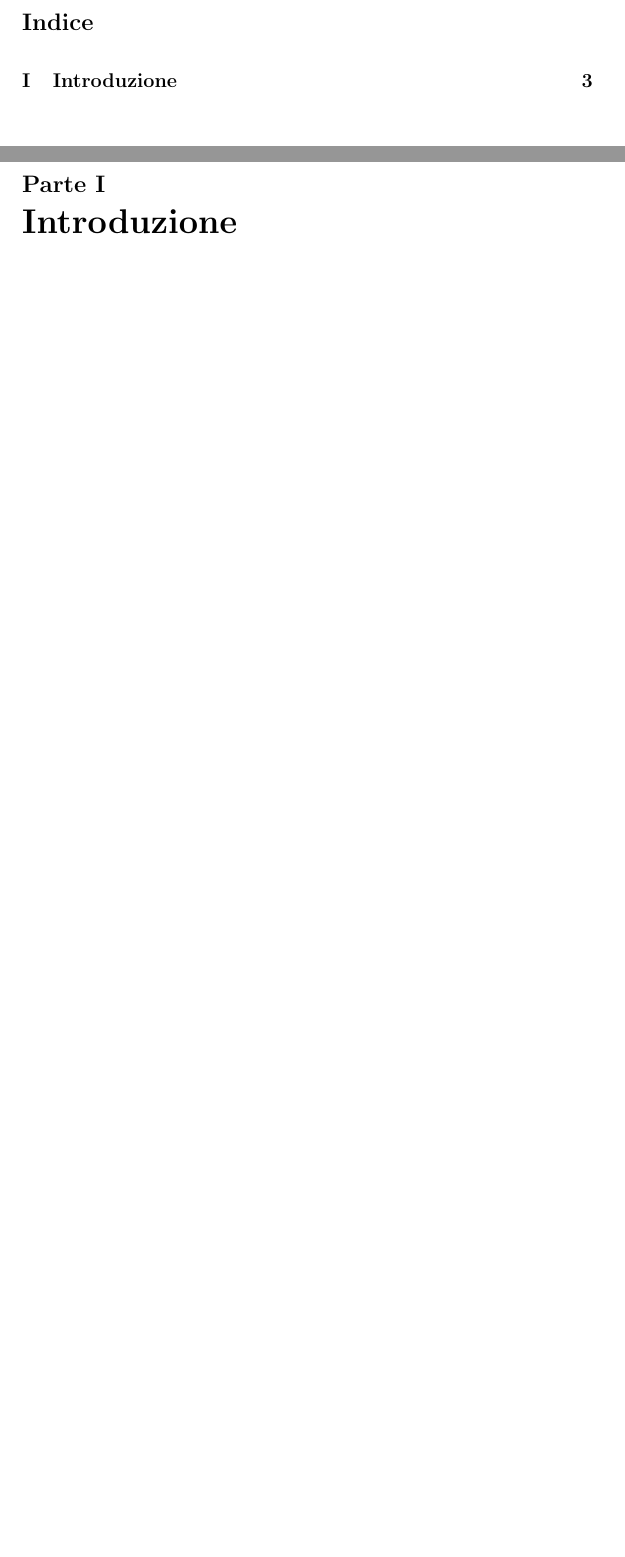
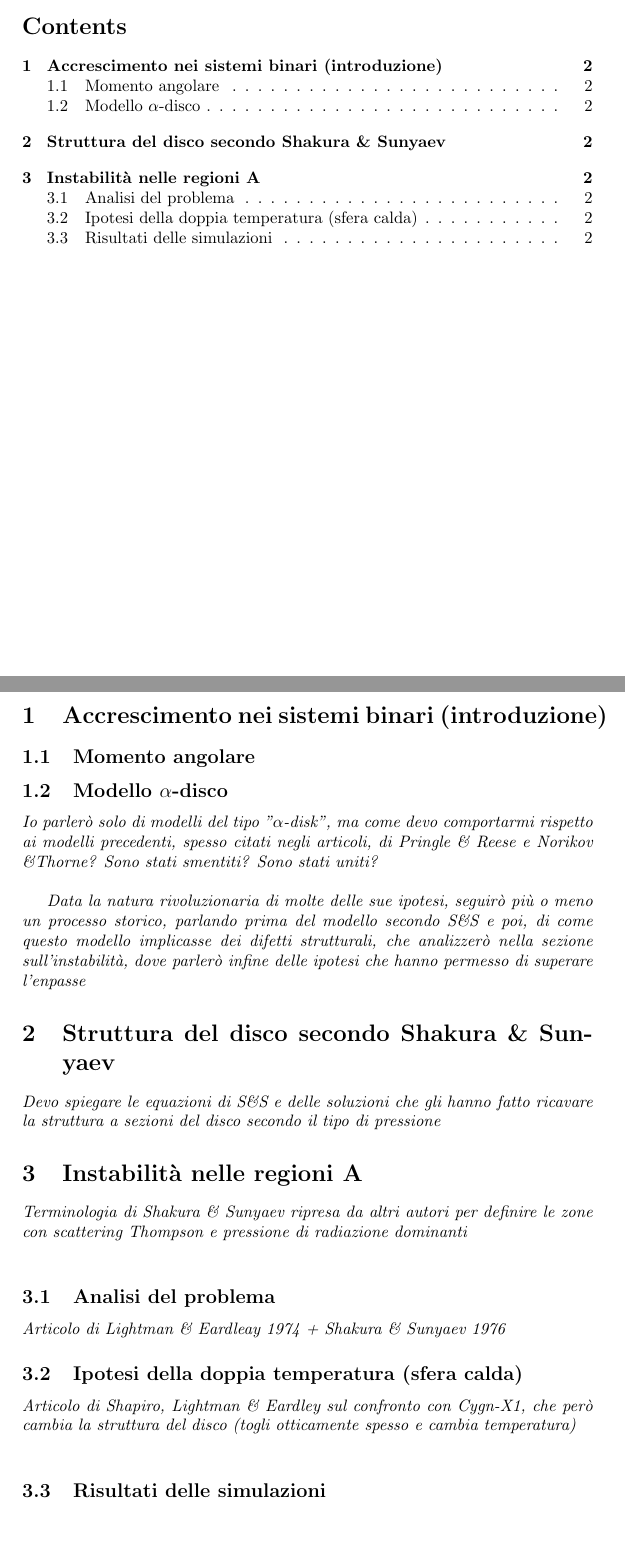
Before and after one commit to ScimmiaSpaziale/ProgettoTesiTriennale, a LaTeX document (appunti/appunti.tex): two parts of pages 2 and 3 of 3 before the commit and two parts of pages 1 and 2 of 3 after it, joined at a grey line, cut at the place of the change, the shorter picture padded with empty space. Compiled offline with pdfLaTeX.

Commit message:
Aggiornamento appunti 22-08

```diff
--- a/appunti/appunti.tex
+++ b/appunti/appunti.tex
@@ -1,6 +1,6 @@
 \documentclass[a4paper]{article}
 \usepackage[utf8]{inputenc}
-\usepackage[italian]{babel}
+%\usepackage[italian]{babel}
 \usepackage{titling}
 \usepackage{graphicx}
 \usepackage{wrapfig}
@@ -28,4 +27,29 @@
 \tableofcontents
 \newpage
 
-\part{Introduzione}
+\section{Accrescimento nei sistemi binari (introduzione)}
+	\subsection{Momento angolare}
+	\subsection{Modello $\alpha$-disco}
+
+		\emph{Io parlerò solo di modelli del tipo "$\alpha$-disk", ma come devo comportarmi rispetto ai modelli precedenti, spesso citati negli articoli, di Pringle \& Reese e Norikov \&Thorne? Sono stati smentiti? Sono stati uniti?}\\
+
+		\emph{Data la natura rivoluzionaria di molte delle sue ipotesi, seguirò più o meno un processo storico, parlando prima del modello secondo S\&S e poi, di come questo modello implicasse dei difetti strutturali, che analizzerò nella sezione sull'instabilità, dove parlerò infine delle ipotesi che hanno permesso di superare l'enpasse}
+
+\section{Struttura del disco secondo Shakura \& Sunyaev}
+
+	\emph{Devo spiegare le equazioni di S\&S e delle soluzioni che gli hanno fatto ricavare la struttura a sezioni del disco secondo il tipo di pressione}
+
+\section{Instabilità nelle regioni A}
+
+	\emph{Terminologia di Shakura \& Sunyaev ripresa da altri autori per definire le zone con scattering Thompson e pressione di radiazione dominanti}\\
+
+
+	\subsection{Analisi del problema}
+
+		\emph{Articolo di Lightman \& Eardleay 1974 + Shakura \& Sunyaev 1976}
+
+	\subsection{Ipotesi della doppia temperatura (sfera calda)}
+
+		 \emph{Articolo di Shapiro, Lightman \& Eardley sul confronto con Cygn-X1, che però cambia la struttura del disco (togli otticamente spesso e cambia temperatura)}\\
+
+	\subsection{Risultati delle simulazioni}
```
Also changed, not shown: appunti/appunti.pdf, appunti/appunti.tex (34 more changed lines), 4 other files.
